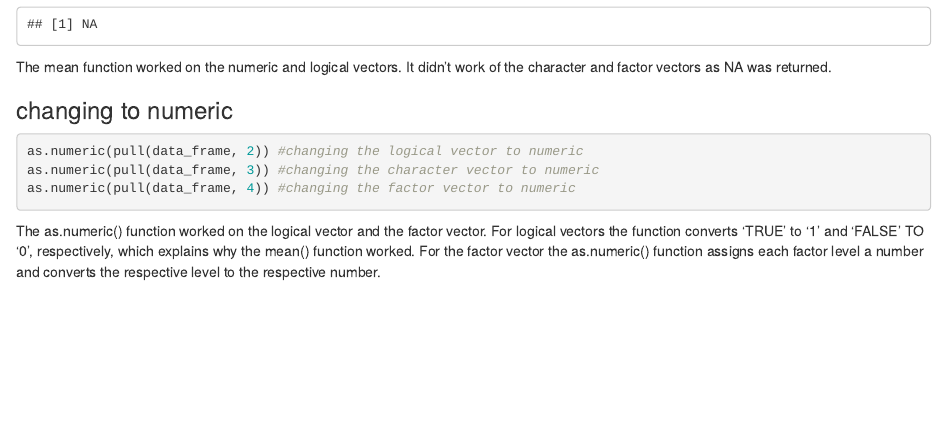
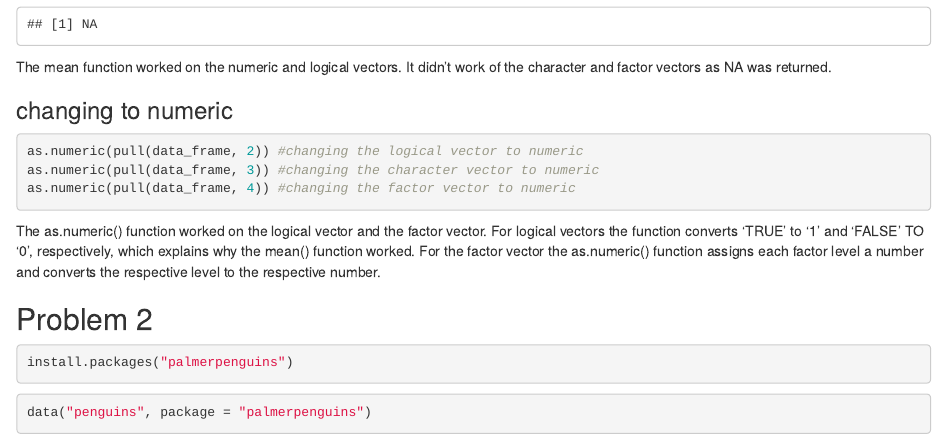
Before and after one commit to msv2137/p8105_hw1_msv2137, an R Markdown document (P8105 HW 1.Rmd): the page in a window 1100 px wide, from 930 px down. Rendered offline with R 4.5, knitr and Pandoc, with nearby package versions.

Commit message:
downloaded penguins dataset for problem 2, then loaded the penguins dataset

````diff
--- a/P8105 HW 1.Rmd
+++ b/P8105 HW 1.Rmd
@@ -40,3 +40,13 @@ as.numeric(pull(data_frame, 3)) #changing the character vector to numeric
 as.numeric(pull(data_frame, 4)) #changing the factor vector to numeric
 ```
 The as.numeric() function worked on the logical vector and the factor vector. For logical vectors the function converts 'TRUE' to '1' and 'FALSE' TO '0', respectively, which explains why the mean() function worked. For the factor vector the as.numeric() function assigns each factor level a number and converts the respective level to the respective number.
+
+## Problem 2
+
+```{r}
+install.packages("palmerpenguins")
+```
+
+```{r}
+data("penguins", package = "palmerpenguins")
+```
````
